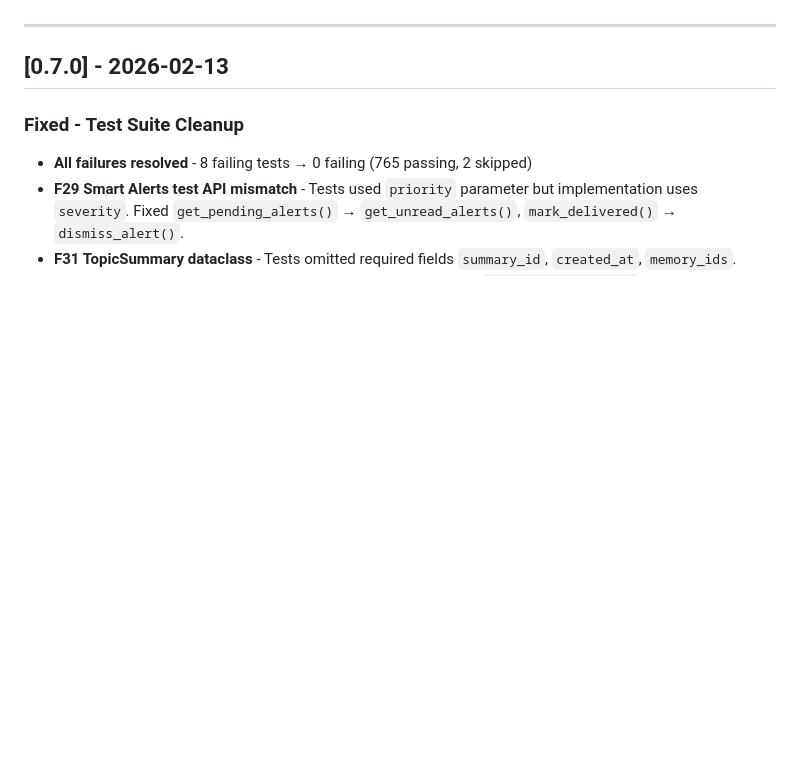
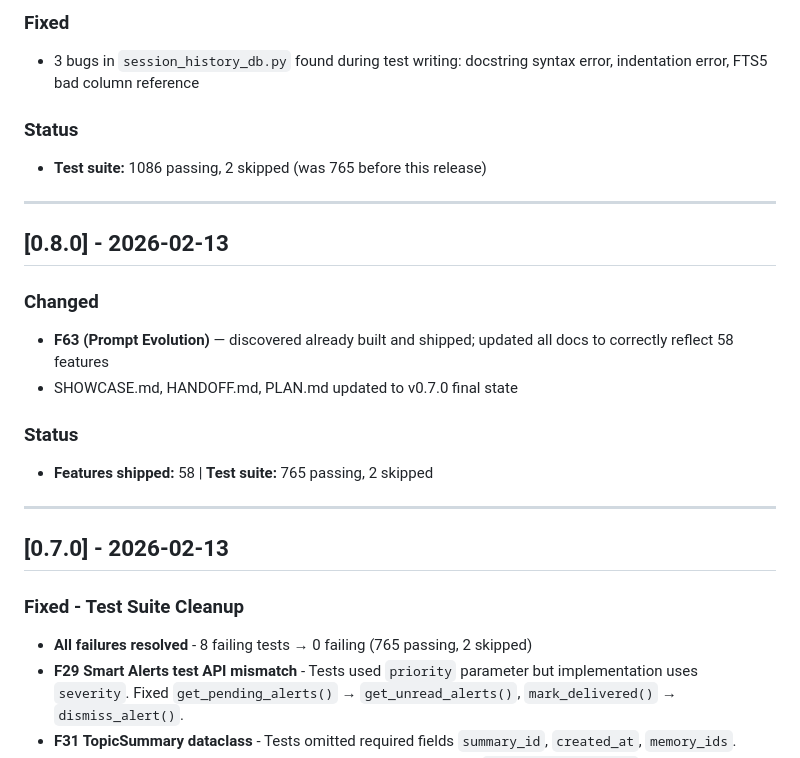
Before and after one commit to lee-fuhr/memeta, a Markdown page: CHANGELOG.md, the part around one of its changes. GitHub-like rendering; blank space fills up the shorter version.

Commit message:
docs: Update CHANGELOG.md with v0.8.0 through v0.10.0 entries

```diff
--- a/CHANGELOG.md
+++ b/CHANGELOG.md
@@ -6,3 +57,19 @@ Format based on [Keep a Changelog](https://keepachangelog.com/en/1.0.0/)
+### Fixed
+- 3 bugs in `session_history_db.py` found during test writing: docstring syntax error, indentation error, FTS5 bad column reference
+
+### Status
+- **Test suite:** 1086 passing, 2 skipped (was 765 before this release)
+
+---
+
+## [0.8.0] - 2026-02-13
+
+### Changed
+- **F63 (Prompt Evolution)** — discovered already built and shipped; updated all docs to correctly reflect 58 features
+- SHOWCASE.md, HANDOFF.md, PLAN.md updated to v0.7.0 final state
+
+### Status
+- **Features shipped:** 58 | **Test suite:** 765 passing, 2 skipped
 
 ---
 
```
Also changed, not shown: other parts of CHANGELOG.md (+51 -0 lines).
